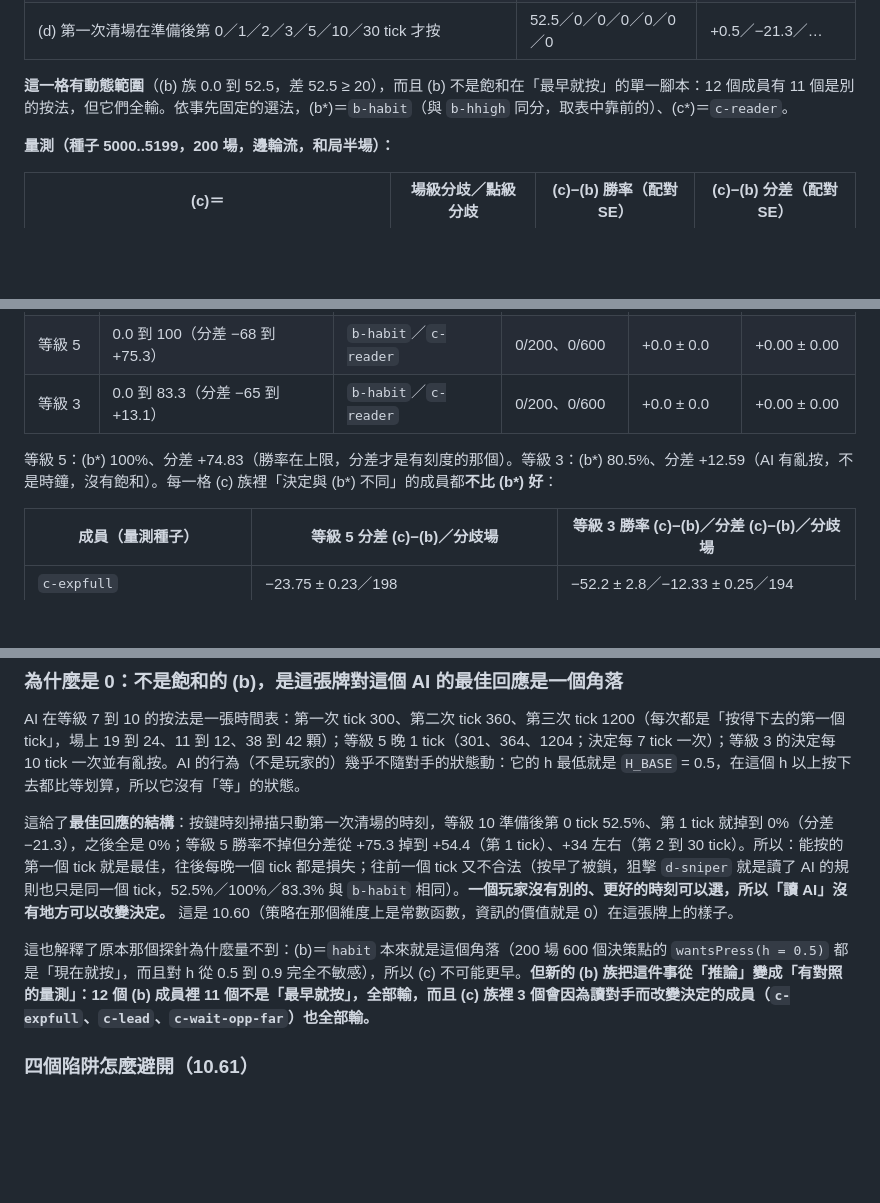
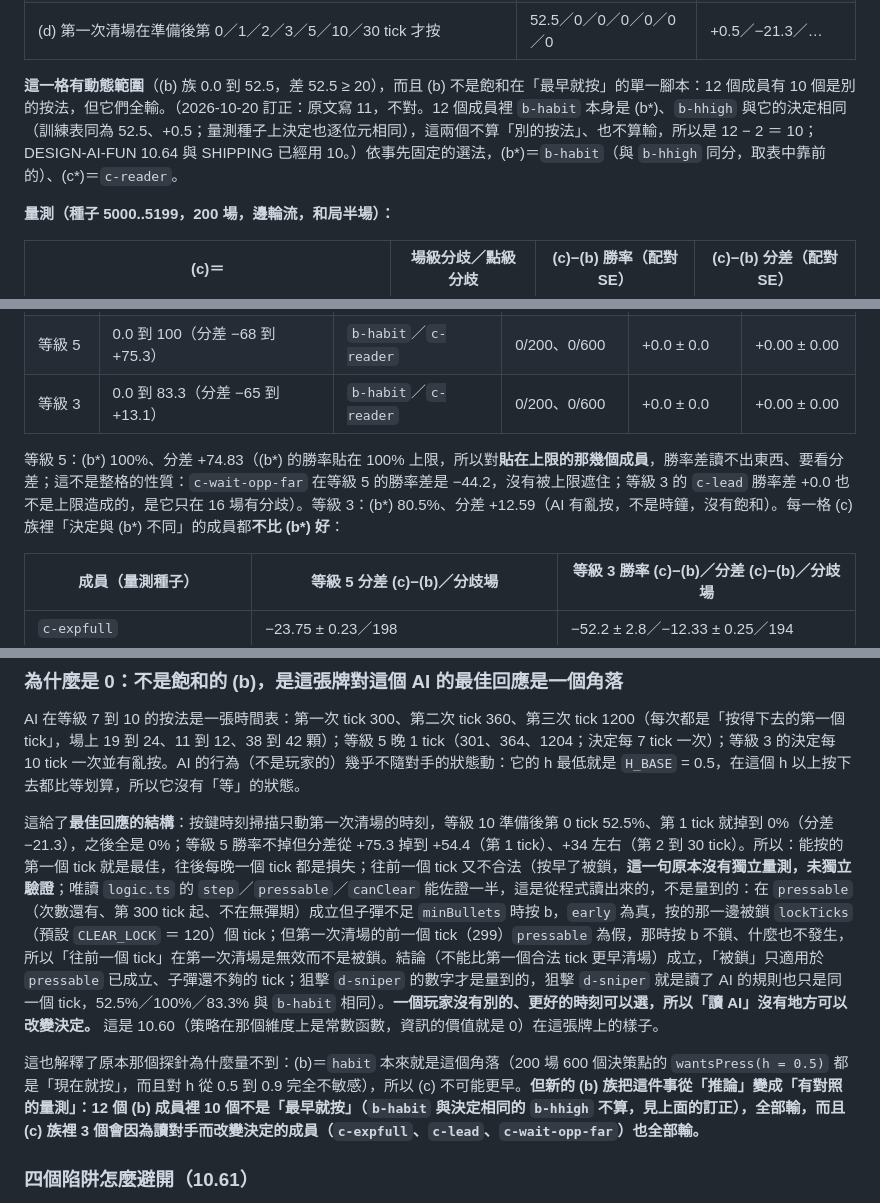
Before and after one commit to Jadiouo/beat-the-deck, a Markdown page: docs/cards/S-10.md, 3 parts joined by grey strips. Drawn GitHub-style; blank space fills up the shorter version.

Commit message:
docs: S-10 小規格訂正三處（11 個改 10 個並註明原因；L5 勝率貼上限的敘述縮到只適用貼上限的成員；「往前一個 tick 又不合法」標未獨立驗證並附從程式讀出的鎖規則）
1. 「12 個成員有 11 個是別的按法」不對：b-habit 是 (b*)、b-hhigh 與它決定相同，12 − 2 = 10（DESIGN-AI-FUN 10.64 與 SHIPPING 已經是 10）。
2. 「勝率在上限，分差才是有刻度的」原本像整格的性質；改成只適用貼在 100% 上限的成員，並列出反例
   （c-wait-opp-far 在 L5 是 −44.2，沒被遮住；L3 的 c-lead +0.0 是只在 16 場有分歧）。
3. 「往前一個 tick 又不合法（按早了被鎖）」沒有獨立量測。唯讀 logic.ts 的 step／pressable／canClear 佐證：
   pressable 成立但子彈不足時按 b 會鎖 lockTicks（預設 120）；但第一次清場的前一個 tick pressable 為假，按了不鎖、什麼也不發生。

跨牌說明（CLAUDE.md 第 4 條）：協調者的裁示——這不是「做牌」任務，不改任何 logic.ts、不改任何規則、不改任何牌的行為。

Co-Authored-By: Claude Opus 5 <noreply@anthropic.com>
Claude-Session: https://claude.ai/code/session_01GSUPveMoxR1976a1dbCc35

```diff
--- a/docs/cards/S-10.md
+++ b/docs/cards/S-10.md
@@ -431,7 +431,7 @@ AI ＝ `precise`（這張牌的預設性格），玩家邊與先後手：偶數
 | (d) `d-sniper` | 52.5 | +0.5 |
 | (d) 第一次清場在準備後第 0／1／2／3／5／10／30 tick 才按 | 52.5／0／0／0／0／0／0 | +0.5／−21.3／… |
 
-**這一格有動態範圍**（(b) 族 0.0 到 52.5，差 52.5 ≥ 20），而且 (b) 不是飽和在「最早就按」的單一腳本：12 個成員有 11 個是別的按法，但它們全輸。依事先固定的選法，(b\*)＝`b-habit`（與 `b-hhigh` 同分，取表中靠前的）、(c\*)＝`c-reader`。
+**這一格有動態範圍**（(b) 族 0.0 到 52.5，差 52.5 ≥ 20），而且 (b) 不是飽和在「最早就按」的單一腳本：12 個成員有 10 個是別的按法，但它們全輸。（2026-10-20 訂正：原文寫 11，不對。12 個成員裡 `b-habit` 本身是 (b\*)、`b-hhigh` 與它的決定相同（訓練表同為 52.5、+0.5；量測種子上決定也逐位元相同），這兩個不算「別的按法」、也不算輸，所以是 12 − 2 ＝ 10；DESIGN-AI-FUN 10.64 與 SHIPPING 已經用 10。）依事先固定的選法，(b\*)＝`b-habit`（與 `b-hhigh` 同分，取表中靠前的）、(c\*)＝`c-reader`。
 
 **量測（種子 5000..5199，200 場，邊輪流，和局半場）：**
 
@@ -454,7 +454,7 @@ AI ＝ `precise`（這張牌的預設性格），玩家邊與先後手：偶數
 | 等級 5 | 0.0 到 100（分差 −68 到 +75.3） | `b-habit`／`c-reader` | 0/200、0/600 | +0.0 ± 0.0 | +0.00 ± 0.00 |
 | 等級 3 | 0.0 到 83.3（分差 −65 到 +13.1） | `b-habit`／`c-reader` | 0/200、0/600 | +0.0 ± 0.0 | +0.00 ± 0.00 |
 
-等級 5：(b\*) 100%、分差 +74.83（勝率在上限，分差才是有刻度的那個）。等級 3：(b\*) 80.5%、分差 +12.59（AI 有亂按，不是時鐘，沒有飽和）。每一格 (c) 族裡「決定與 (b\*) 不同」的成員都**不比 (b\*) 好**：
+等級 5：(b\*) 100%、分差 +74.83（(b\*) 的勝率貼在 100% 上限，所以對**貼在上限的那幾個成員**，勝率差讀不出東西、要看分差；這不是整格的性質：`c-wait-opp-far` 在等級 5 的勝率差是 −44.2，沒有被上限遮住；等級 3 的 `c-lead` 勝率差 +0.0 也不是上限造成的，是它只在 16 場有分歧）。等級 3：(b\*) 80.5%、分差 +12.59（AI 有亂按，不是時鐘，沒有飽和）。每一格 (c) 族裡「決定與 (b\*) 不同」的成員都**不比 (b\*) 好**：
 
 | 成員（量測種子） | 等級 5 分差 (c)−(b)／分歧場 | 等級 3 勝率 (c)−(b)／分差 (c)−(b)／分歧場 |
 |---|---|---|
@@ -471,9 +471,9 @@ AI ＝ `precise`（這張牌的預設性格），玩家邊與先後手：偶數
 
 AI 在等級 7 到 10 的按法是一張時間表：第一次 tick 300、第二次 tick 360、第三次 tick 1200（每次都是「按得下去的第一個 tick」，場上 19 到 24、11 到 12、38 到 42 顆）；等級 5 晚 1 tick（301、364、1204；決定每 7 tick 一次）；等級 3 的決定每 10 tick 一次並有亂按。AI 的行為（不是玩家的）幾乎不隨對手的狀態動：它的 h 最低就是 `H_BASE` = 0.5，在這個 h 以上按下去都比等划算，所以它沒有「等」的狀態。
 
-這給了**最佳回應的結構**：按鍵時刻掃描只動第一次清場的時刻，等級 10 準備後第 0 tick 52.5%、第 1 tick 就掉到 0%（分差 −21.3），之後全是 0%；等級 5 勝率不掉但分差從 +75.3 掉到 +54.4（第 1 tick）、+34 左右（第 2 到 30 tick）。所以：能按的第一個 tick 就是最佳，往後每晚一個 tick 都是損失；往前一個 tick 又不合法（按早了被鎖，狙擊 `d-sniper` 就是讀了 AI 的規則也只是同一個 tick，52.5%／100%／83.3% 與 `b-habit` 相同）。**一個玩家沒有別的、更好的時刻可以選，所以「讀 AI」沒有地方可以改變決定。** 這是 10.60（策略在那個維度上是常數函數，資訊的價值就是 0）在這張牌上的樣子。
+這給了**最佳回應的結構**：按鍵時刻掃描只動第一次清場的時刻，等級 10 準備後第 0 tick 52.5%、第 1 tick 就掉到 0%（分差 −21.3），之後全是 0%；等級 5 勝率不掉但分差從 +75.3 掉到 +54.4（第 1 tick）、+34 左右（第 2 到 30 tick）。所以：能按的第一個 tick 就是最佳，往後每晚一個 tick 都是損失；往前一個 tick 又不合法（按早了被鎖，**這一句原本沒有獨立量測，未獨立驗證**；唯讀 `logic.ts` 的 `step`／`pressable`／`canClear` 能佐證一半，這是從程式讀出來的，不是量到的：在 `pressable`（次數還有、第 300 tick 起、不在無彈期）成立但子彈不足 `minBullets` 時按 b，`early` 為真，按的那一邊被鎖 `lockTicks`（預設 `CLEAR_LOCK` ＝ 120）個 tick；但第一次清場的前一個 tick（299）`pressable` 為假，那時按 b 不鎖、什麼也不發生，所以「往前一個 tick」在第一次清場是無效而不是被鎖。結論（不能比第一個合法 tick 更早清場）成立，「被鎖」只適用於 `pressable` 已成立、子彈還不夠的 tick；狙擊 `d-sniper` 的數字才是量到的，狙擊 `d-sniper` 就是讀了 AI 的規則也只是同一個 tick，52.5%／100%／83.3% 與 `b-habit` 相同）。**一個玩家沒有別的、更好的時刻可以選，所以「讀 AI」沒有地方可以改變決定。** 這是 10.60（策略在那個維度上是常數函數，資訊的價值就是 0）在這張牌上的樣子。
 
-這也解釋了原本那個探針為什麼量不到：(b)＝`habit` 本來就是這個角落（200 場 600 個決策點的 `wantsPress(h = 0.5)` 都是「現在就按」，而且對 h 從 0.5 到 0.9 完全不敏感），所以 (c) 不可能更早。**但新的 (b) 族把這件事從「推論」變成「有對照的量測」：12 個 (b) 成員裡 11 個不是「最早就按」，全部輸，而且 (c) 族裡 3 個會因為讀對手而改變決定的成員（`c-expfull`、`c-lead`、`c-wait-opp-far`）也全部輸。**
+這也解釋了原本那個探針為什麼量不到：(b)＝`habit` 本來就是這個角落（200 場 600 個決策點的 `wantsPress(h = 0.5)` 都是「現在就按」，而且對 h 從 0.5 到 0.9 完全不敏感），所以 (c) 不可能更早。**但新的 (b) 族把這件事從「推論」變成「有對照的量測」：12 個 (b) 成員裡 10 個不是「最早就按」（`b-habit` 與決定相同的 `b-hhigh` 不算，見上面的訂正），全部輸，而且 (c) 族裡 3 個會因為讀對手而改變決定的成員（`c-expfull`、`c-lead`、`c-wait-opp-far`）也全部輸。**
 
 ### 四個陷阱怎麼避開（10.61）
 
```
